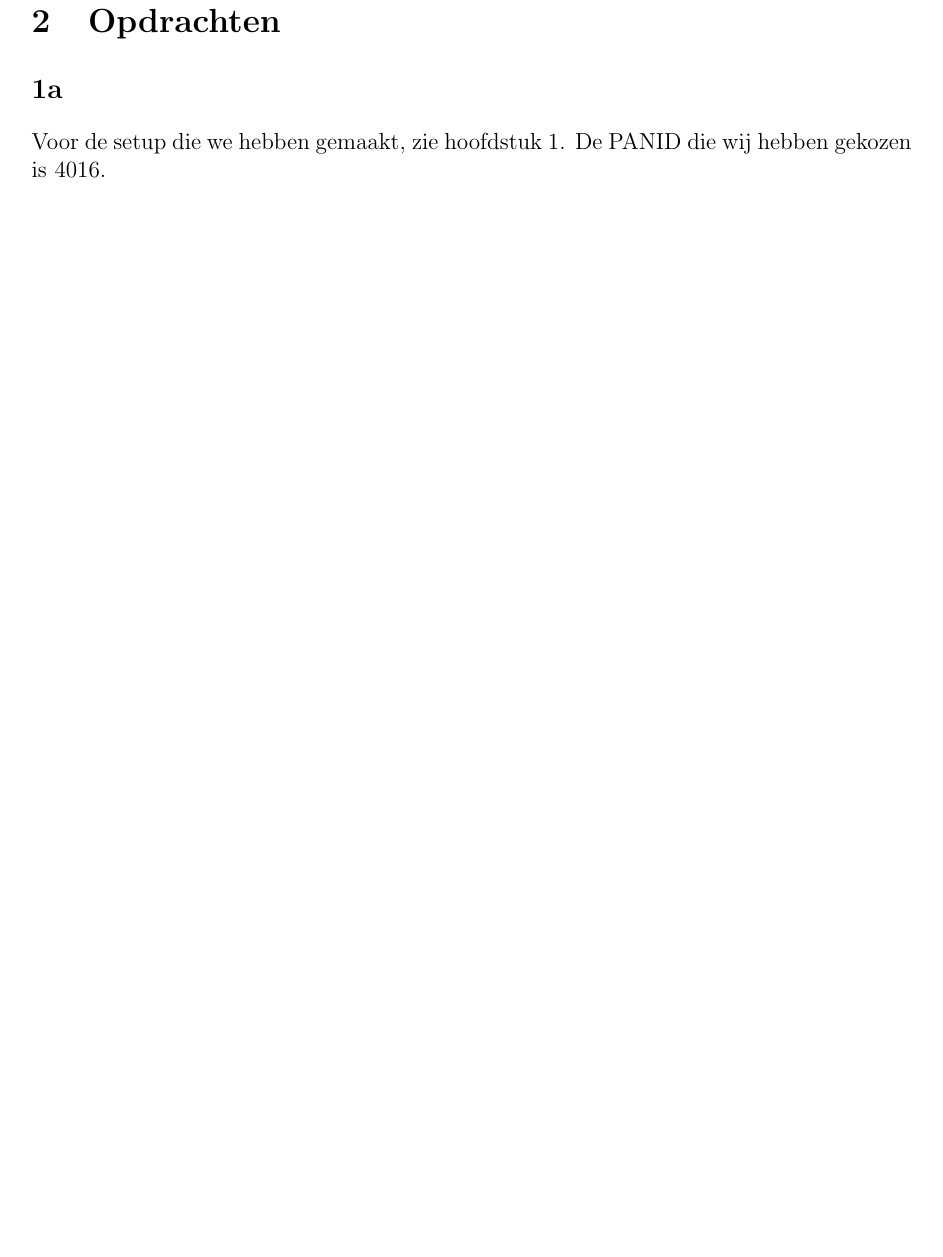
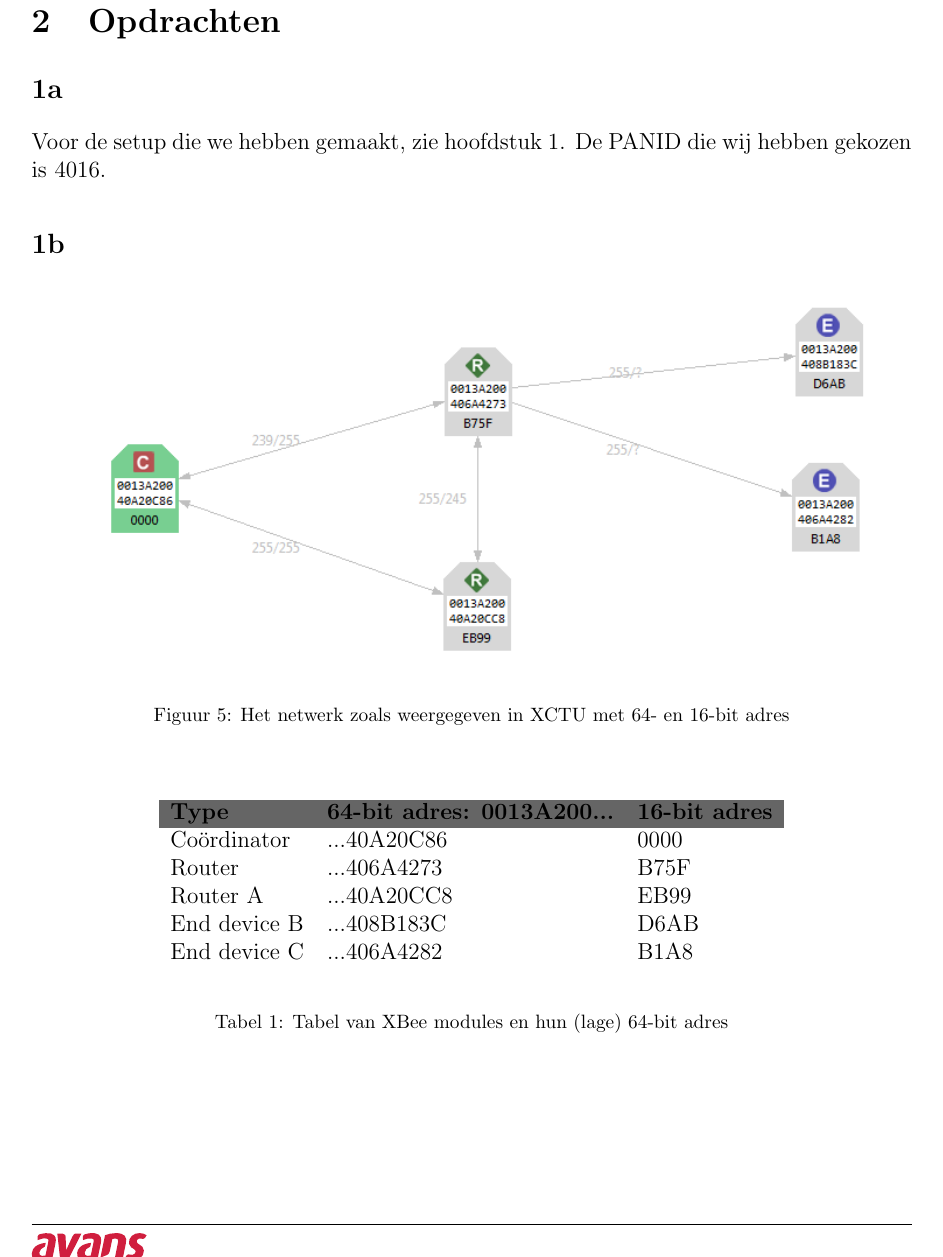
Before and after one commit to Kraegon/IWS_logs, a LaTeX document (Week_4/Log_Abkoude_West_04_03_2015.tex): part of page 7 of 8, cut so that both start at the same text, the shorter picture padded with empty space. Compiled offline with pdfLaTeX.

Commit message:
1b fotos en tabellen

```diff
--- a/Week_4/Log_Abkoude_West_04_03_2015.tex
+++ b/Week_4/Log_Abkoude_West_04_03_2015.tex
@@ -181,6 +181,32 @@ Deze server had niet kunnen werken zonder de input en samenwerking van Joris, Gu
 
 \subsection*{1a}
 Voor de setup die we hebben gemaakt, zie hoofdstuk 1. De PANID die wij hebben gekozen is 4016.
+\subsection*{1b}
+
+\begin{figure}[h]
+\begin{center}
+\includegraphics[scale=.8]{API_network.png}
+\caption{Het netwerk zoals weergegeven in XCTU met 64- en 16-bit adres}
+\label{fig:api_net}
+\end{center}
+\end{figure}
+\begin{table}[h]
+\begin{center}
+\begin{tabular}{lll}
+\rowcolor[HTML]{656565}
+\textbf{Type} 	  & \textbf{64-bit adres: 0013A200...} & \textbf{16-bit adres}\\
+Co\"{o}rdinator   & ...40A20C86       &  0000	\\
+Router            & ...406A4273       &  B75F  \\
+Router A      	  & ...40A20CC8       &  EB99  \\
+End device B      	  & ...408B183C       & D6AB   \\
+End device C      	  & ...406A4282       &	B1A8	\\
+\end{tabular}
+\end{center}
+\caption{Tabel van XBee modules en hun (lage) 64-bit adres}
+\label{tab:info1}
+\end{table}
+\clearpage
+
 \section{Bijlage}
 \subsection*{Bijlage 1}
 Beknopte versie van de Node.js code voor pseudo REST server om functionaliteit te testen. Commentaar is weggelaten.
```
Also changed, not shown: Week_4/imgs/API_network.PNG (added).
